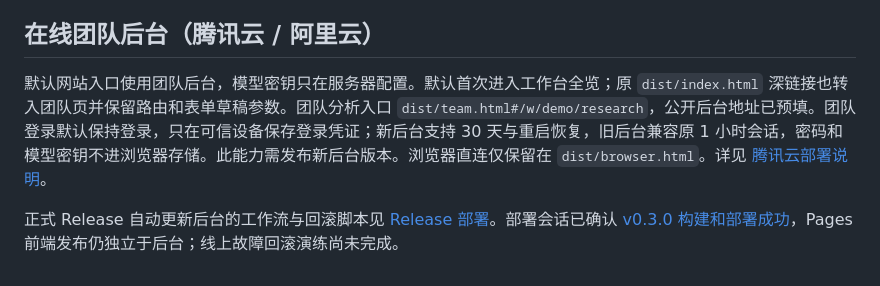
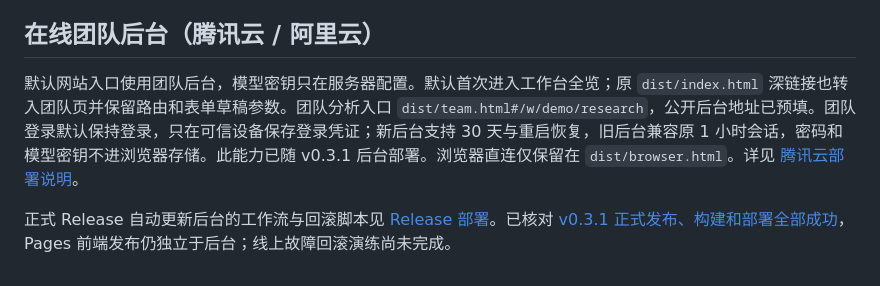
Before and after one commit to saml1nhchen-ops/Money-coming, a Markdown page: README.md, the part around the change. Rendered like a GitHub page.

Commit message:
Record verified v0.3.1 production release and image identity

```diff
--- a/README.md
+++ b/README.md
@@ -92,6 +92,6 @@ python3 -m unittest discover -s tests -p 'test_*.py'
 
 ## 在线团队后台（腾讯云 / 阿里云）
 
-默认网站入口使用团队后台，模型密钥只在服务器配置。默认首次进入工作台全览；原 `dist/index.html` 深链接也转入团队页并保留路由和表单草稿参数。团队分析入口 `dist/team.html#/w/demo/research`，公开后台地址已预填。团队登录默认保持登录，只在可信设备保存登录凭证；新后台支持 30 天与重启恢复，旧后台兼容原 1 小时会话，密码和模型密钥不进浏览器存储。此能力需发布新后台版本。浏览器直连仅保留在 `dist/browser.html`。详见 [腾讯云部署说明](deploy/TENCENT.zh-CN.md)。
+默认网站入口使用团队后台，模型密钥只在服务器配置。默认首次进入工作台全览；原 `dist/index.html` 深链接也转入团队页并保留路由和表单草稿参数。团队分析入口 `dist/team.html#/w/demo/research`，公开后台地址已预填。团队登录默认保持登录，只在可信设备保存登录凭证；新后台支持 30 天与重启恢复，旧后台兼容原 1 小时会话，密码和模型密钥不进浏览器存储。此能力已随 v0.3.1 后台部署。浏览器直连仅保留在 `dist/browser.html`。详见 [腾讯云部署说明](deploy/TENCENT.zh-CN.md)。
 
-正式 Release 自动更新后台的工作流与回滚脚本见 [Release 部署](deploy/RELEASE.zh-CN.md)。部署会话已确认 [v0.3.0 构建和部署成功](https://github.com/saml1nhchen-ops/Money-coming/actions/runs/39652604630)，Pages 前端发布仍独立于后台；线上故障回滚演练尚未完成。
+正式 Release 自动更新后台的工作流与回滚脚本见 [Release 部署](deploy/RELEASE.zh-CN.md)。已核对 [v0.3.1 正式发布、构建和部署全部成功](https://github.com/saml1nhchen-ops/Money-coming/actions/runs/39661708128)，Pages 前端发布仍独立于后台；线上故障回滚演练尚未完成。
```
Also changed, not shown: deploy/RELEASE.zh-CN.md (+5 -3 lines), deploy/TENCENT.zh-CN.md (+2 -2 lines).
